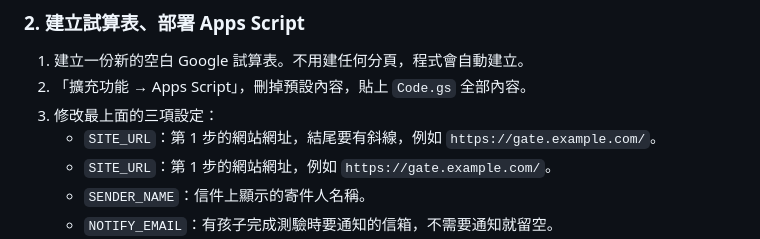
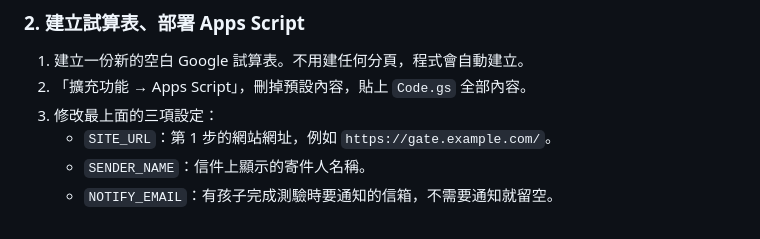
Before and after one commit to shihjiehhdu-ctrl/phonics-gate, a Markdown page: README.md, the part around one of its changes. GitHub-like rendering.

```diff
--- a/README.md
+++ b/README.md
@@ -42,7 +42,6 @@
 1. 建立一份新的空白 Google 試算表。不用建任何分頁，程式會自動建立。
 2. 「擴充功能 → Apps Script」，刪掉預設內容，貼上 `Code.gs` 全部內容。
 3. 修改最上面的三項設定：
-   - `SITE_URL`：第 1 步的網站網址，結尾要有斜線，例如 `https://gate.example.com/`。
    - `SITE_URL`：第 1 步的網站網址，例如 `https://gate.example.com/`。
    - `SENDER_NAME`：信件上顯示的寄件人名稱。
    - `NOTIFY_EMAIL`：有孩子完成測驗時要通知的信箱，不需要通知就留空。
```
Also changed, not shown: other parts of README.md (+1 -0 lines).
